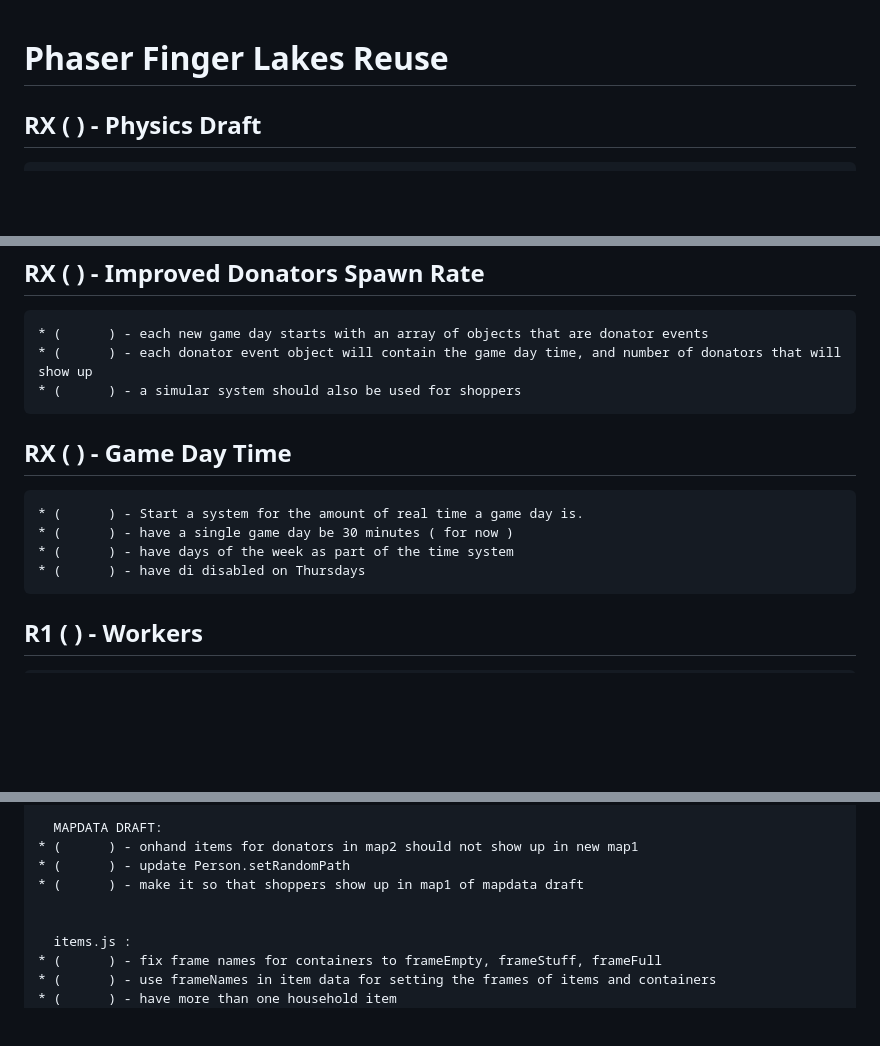
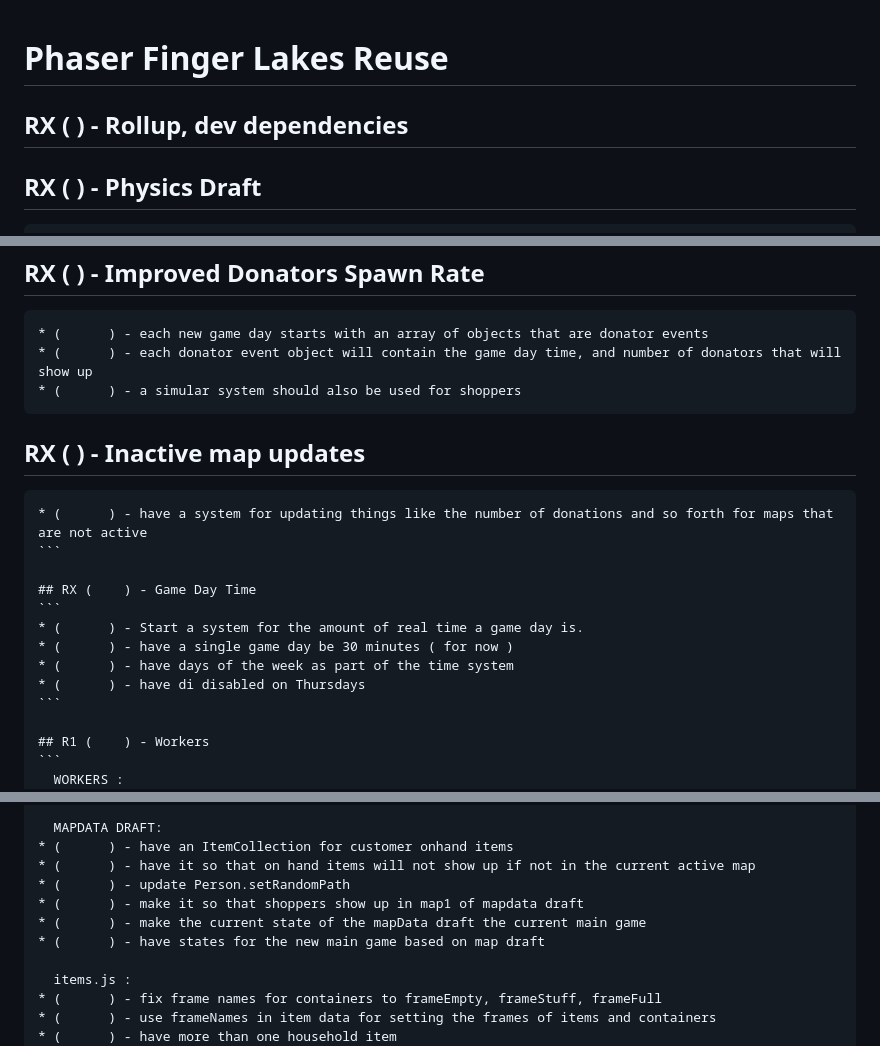
Before and after one commit to dustinpfister/phaser_finger_lakes_reuse, a Markdown page: todo.md, 3 parts joined by grey strips. GitHub-like rendering; blank space fills up the shorter version.

Commit message:
todo edit

`````diff
--- a/todo.md
+++ b/todo.md
@@ -1,5 +1,6 @@
 # Phaser Finger Lakes Reuse
 
+## RX (    ) - Rollup, dev dependencies
 
 ## RX (    ) - Physics Draft
 ```
@@ -30,6 +31,11 @@
 * (      ) - a simular system should also be used for shoppers
 ```
 
+## RX (    ) - Inactive map updates
+````
+* (      ) - have a system for updating things like the number of donations and so forth for maps that are not active
+```
+
 ## RX (    ) - Game Day Time
 ```
 * (      ) - Start a system for the amount of real time a game day is.
@@ -37,7 +43,6 @@
 * (      ) - have days of the week as part of the time system
 * (      ) - have di disabled on Thursdays
 ```
-
 
 ## R1 (    ) - Workers
 ```
@@ -231,10 +236,12 @@
 * ( done ) - use MAX MAP DONATIONS COST in registry if there
 
   MAPDATA DRAFT:
-* (      ) - onhand items for donators in map2 should not show up in new map1
+* (      ) - have an ItemCollection for customer onhand items
+* (      ) - have it so that on hand items will not show up if not in the current active map
 * (      ) - update Person.setRandomPath
 * (      ) - make it so that shoppers show up in map1 of mapdata draft
-
+* (      ) - make the current state of the mapData draft the current main game
+* (      ) - have states for the new main game based on map draft
 
   items.js :
 * (      ) - fix frame names for containers to frameEmpty, frameStuff, frameFull
`````
